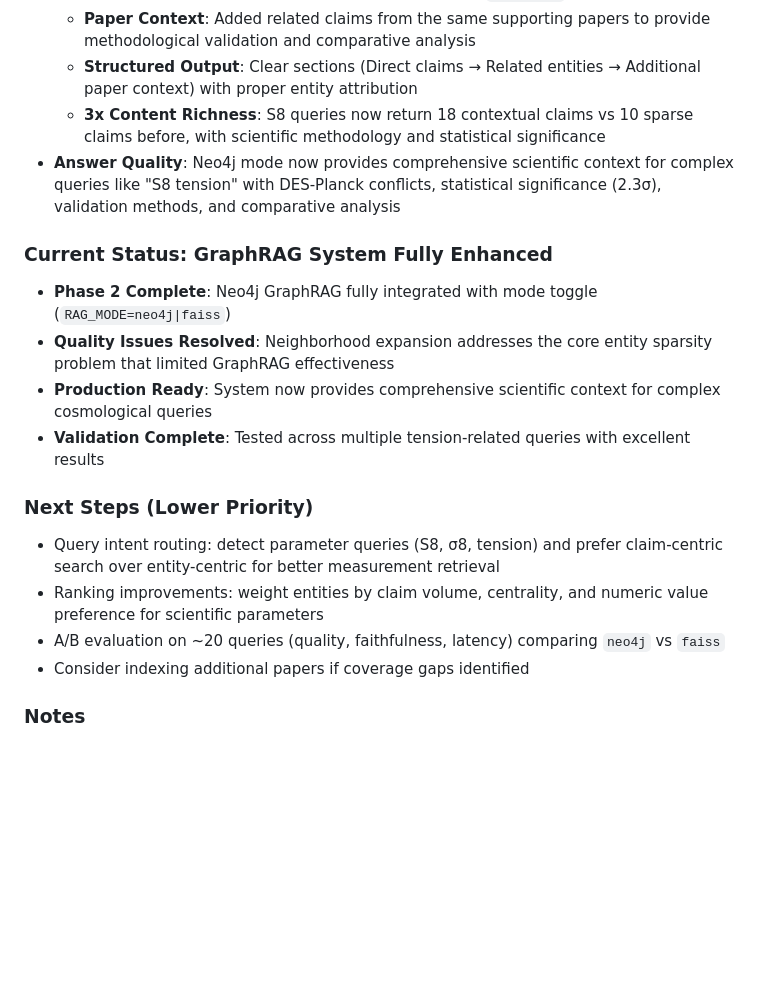
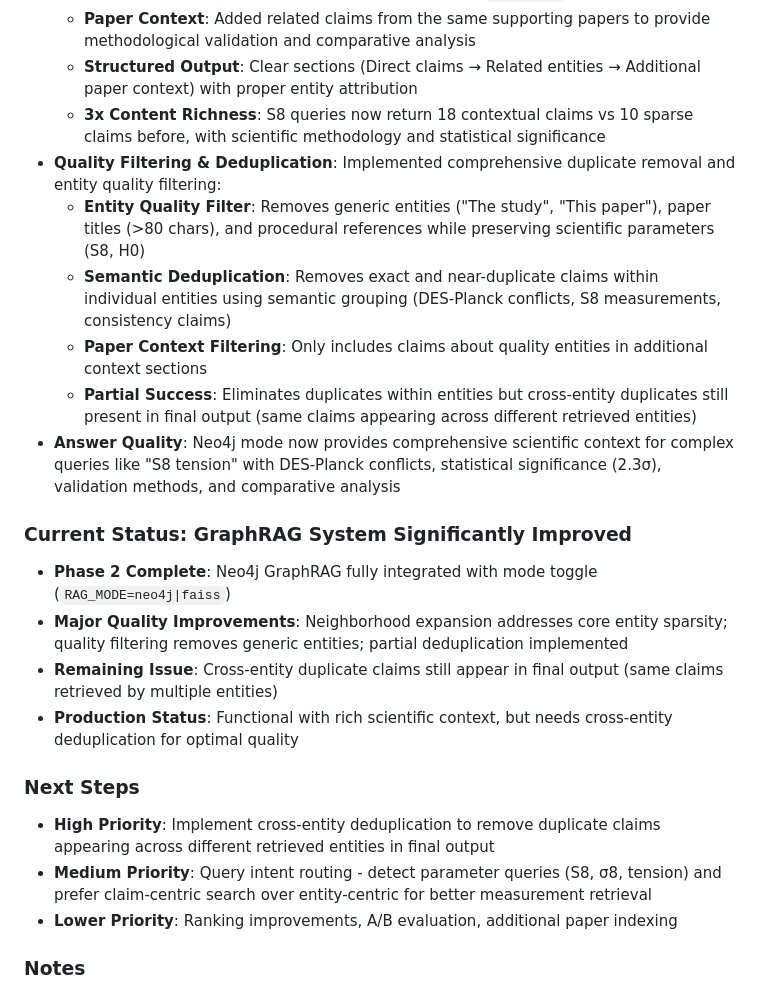
Before and after one commit to SandyYuan/astro-rag, a Markdown page: status.md, the part around the change. Rendered like a GitHub page; blank space fills up the shorter version.

Commit message:
updated status

```diff
--- a/status.md
+++ b/status.md
@@ -34,19 +34,23 @@
   - **Paper Context**: Added related claims from the same supporting papers to provide methodological validation and comparative analysis
   - **Structured Output**: Clear sections (Direct claims → Related entities → Additional paper context) with proper entity attribution
   - **3x Content Richness**: S8 queries now return 18 contextual claims vs 10 sparse claims before, with scientific methodology and statistical significance
+- **Quality Filtering & Deduplication**: Implemented comprehensive duplicate removal and entity quality filtering:
+  - **Entity Quality Filter**: Removes generic entities ("The study", "This paper"), paper titles (>80 chars), and procedural references while preserving scientific parameters (S8, H0)
+  - **Semantic Deduplication**: Removes exact and near-duplicate claims within individual entities using semantic grouping (DES-Planck conflicts, S8 measurements, consistency claims)
+  - **Paper Context Filtering**: Only includes claims about quality entities in additional context sections
+  - **Partial Success**: Eliminates duplicates within entities but cross-entity duplicates still present in final output (same claims appearing across different retrieved entities)
 - **Answer Quality**: Neo4j mode now provides comprehensive scientific context for complex queries like "S8 tension" with DES-Planck conflicts, statistical significance (2.3σ), validation methods, and comparative analysis
 
-### Current Status: GraphRAG System Fully Enhanced
+### Current Status: GraphRAG System Significantly Improved
 - **Phase 2 Complete**: Neo4j GraphRAG fully integrated with mode toggle (`RAG_MODE=neo4j|faiss`)
-- **Quality Issues Resolved**: Neighborhood expansion addresses the core entity sparsity problem that limited GraphRAG effectiveness
-- **Production Ready**: System now provides comprehensive scientific context for complex cosmological queries
-- **Validation Complete**: Tested across multiple tension-related queries with excellent results
+- **Major Quality Improvements**: Neighborhood expansion addresses core entity sparsity; quality filtering removes generic entities; partial deduplication implemented
+- **Remaining Issue**: Cross-entity duplicate claims still appear in final output (same claims retrieved by multiple entities)
+- **Production Status**: Functional with rich scientific context, but needs cross-entity deduplication for optimal quality
 
-### Next Steps (Lower Priority)
-- Query intent routing: detect parameter queries (S8, σ8, tension) and prefer claim-centric search over entity-centric for better measurement retrieval
-- Ranking improvements: weight entities by claim volume, centrality, and numeric value preference for scientific parameters
-- A/B evaluation on ~20 queries (quality, faithfulness, latency) comparing `neo4j` vs `faiss`
-- Consider indexing additional papers if coverage gaps identified
+### Next Steps
+- **High Priority**: Implement cross-entity deduplication to remove duplicate claims appearing across different retrieved entities in final output
+- **Medium Priority**: Query intent routing - detect parameter queries (S8, σ8, tension) and prefer claim-centric search over entity-centric for better measurement retrieval
+- **Lower Priority**: Ranking improvements, A/B evaluation, additional paper indexing
 
 ### Notes
 - No fallbacks: empty results are explicit if no matches/ABOUT claims
```
